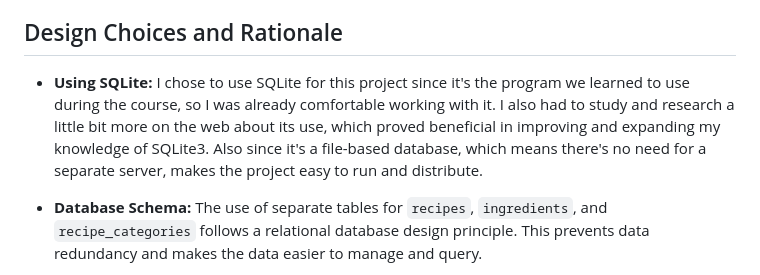
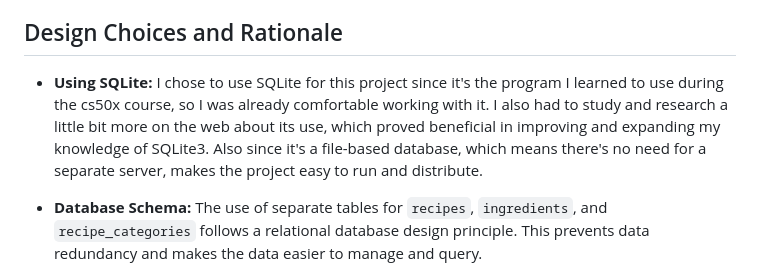
Before and after one commit to juanrda12/recipe-organizer-portfolio, a Markdown page: README.md, the part around the change. GitHub-like rendering.

```diff
--- a/README.md
+++ b/README.md
@@ -95,7 +95,7 @@ Optional quick check (should print 10 if default recipes were seeded):
 
 
 ## Design Choices and Rationale
-* **Using SQLite:** I chose to use SQLite for this project since it's the program we learned to use during the course, so I was already comfortable working with it. I also had to study and research a little bit more on the web about its use, which proved beneficial in improving and expanding my knowledge of SQLite3. Also since it's a file-based database, which means there's no need for a separate server, makes the project easy to run and distribute.
+* **Using SQLite:** I chose to use SQLite for this project since it's the program I learned to use during the cs50x course, so I was already comfortable working with it. I also had to study and research a little bit more on the web about its use, which proved beneficial in improving and expanding my knowledge of SQLite3. Also since it's a file-based database, which means there's no need for a separate server, makes the project easy to run and distribute.
 
 * **Database Schema:** The use of separate tables for `recipes`, `ingredients`, and `recipe_categories` follows a relational database design principle. This prevents data redundancy and makes the data easier to manage and query.
 
```
